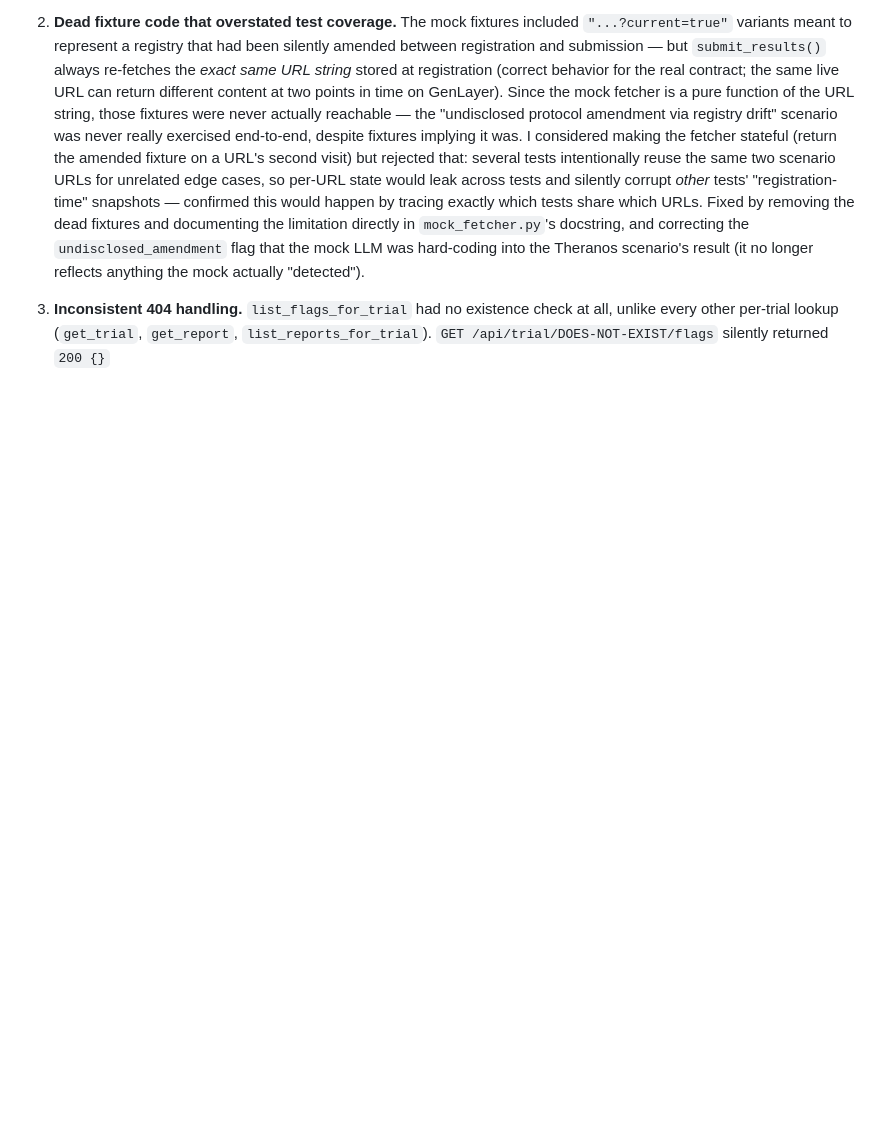
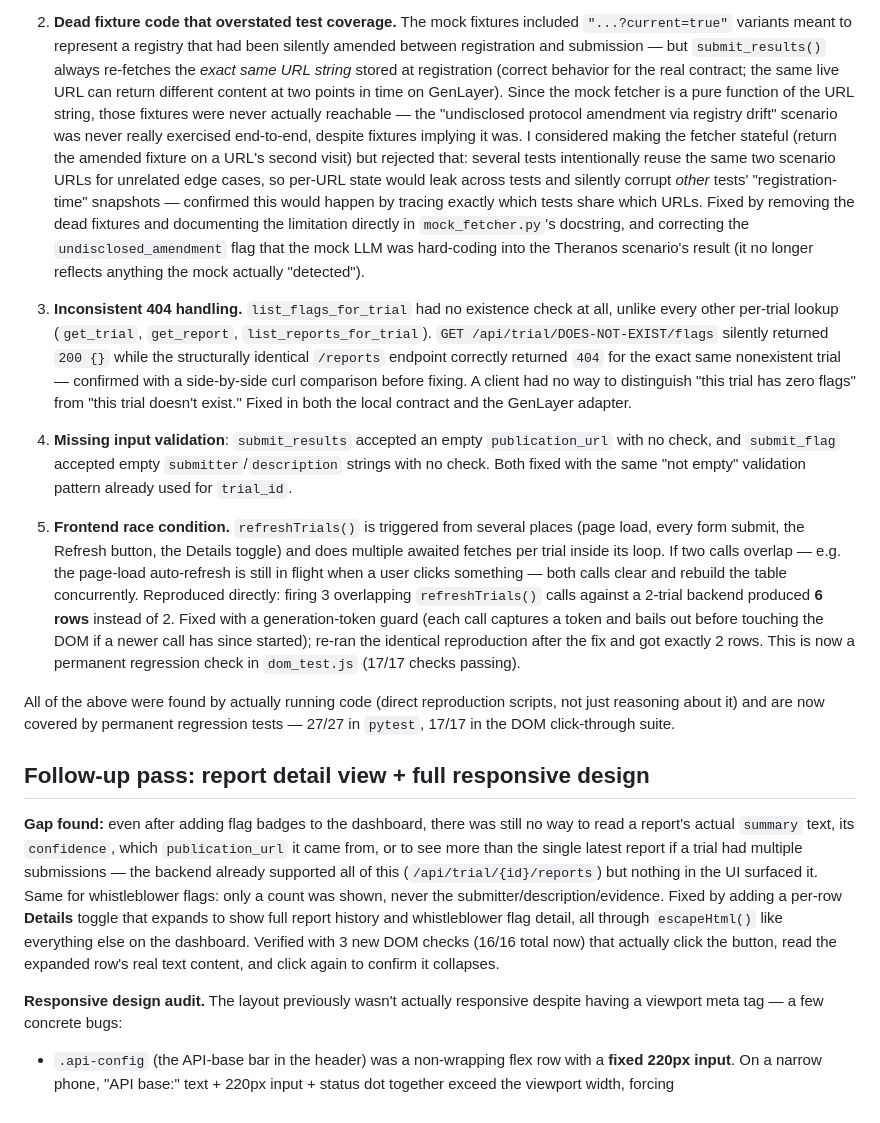
Before and after one commit to Jerry-Tekh/Medichain, a Markdown page: medichain/README.md, the part around the change. GitHub-like rendering; blank space fills up the shorter version.

Commit message:
docs: document report detail workflow

```diff
--- a/medichain/README.md
+++ b/medichain/README.md
@@ -108,3 +108,53 @@ concurrent/adversarial calls rather than just re-reading the code:
    existence check at all, unlike every other per-trial lookup
    (`get_trial`, `get_report`, `list_reports_for_trial`).
    `GET /api/trial/DOES-NOT-EXIST/flags` silently returned `200 {}`
+   while the structurally identical `/reports` endpoint correctly
+   returned `404` for the exact same nonexistent trial — confirmed with
+   a side-by-side curl comparison before fixing. A client had no way to
+   distinguish "this trial has zero flags" from "this trial doesn't
+   exist." Fixed in both the local contract and the GenLayer adapter.
+
+4. **Missing input validation**: `submit_results` accepted an empty
+   `publication_url` with no check, and `submit_flag` accepted empty
+   `submitter`/`description` strings with no check. Both fixed with the
+   same "not empty" validation pattern already used for `trial_id`.
+
+5. **Frontend race condition.** `refreshTrials()` is triggered from
+   several places (page load, every form submit, the Refresh button, the
+   Details toggle) and does multiple awaited fetches per trial inside its
+   loop. If two calls overlap — e.g. the page-load auto-refresh is still
+   in flight when a user clicks something — both calls clear and rebuild
+   the table concurrently. Reproduced directly: firing 3 overlapping
+   `refreshTrials()` calls against a 2-trial backend produced **6 rows**
+   instead of 2. Fixed with a generation-token guard (each call captures
+   a token and bails out before touching the DOM if a newer call has
+   since started); re-ran the identical reproduction after the fix and
+   got exactly 2 rows. This is now a permanent regression check in
+   `dom_test.js` (17/17 checks passing).
+
+All of the above were found by actually running code (direct
+reproduction scripts, not just reasoning about it) and are now covered
+by permanent regression tests — 27/27 in `pytest`, 17/17 in the DOM
+click-through suite.
+
+## Follow-up pass: report detail view + full responsive design
+
+**Gap found:** even after adding flag badges to the dashboard, there was
+still no way to read a report's actual `summary` text, its `confidence`,
+which `publication_url` it came from, or to see more than the single
+latest report if a trial had multiple submissions — the backend already
+supported all of this (`/api/trial/{id}/reports`) but nothing in the UI
+surfaced it. Same for whistleblower flags: only a count was shown, never
+the submitter/description/evidence. Fixed by adding a per-row **Details**
+toggle that expands to show full report history and whistleblower flag
+detail, all through `escapeHtml()` like everything else on the dashboard.
+Verified with 3 new DOM checks (16/16 total now) that actually click the
+button, read the expanded row's real text content, and click again to
+confirm it collapses.
+
+**Responsive design audit.** The layout previously wasn't actually
+responsive despite having a viewport meta tag — a few concrete bugs:
+
+- `.api-config` (the API-base bar in the header) was a non-wrapping flex
+  row with a **fixed 220px input**. On a narrow phone, "API base:" text +
+  220px input + status dot together exceed the viewport width, forcing
```
